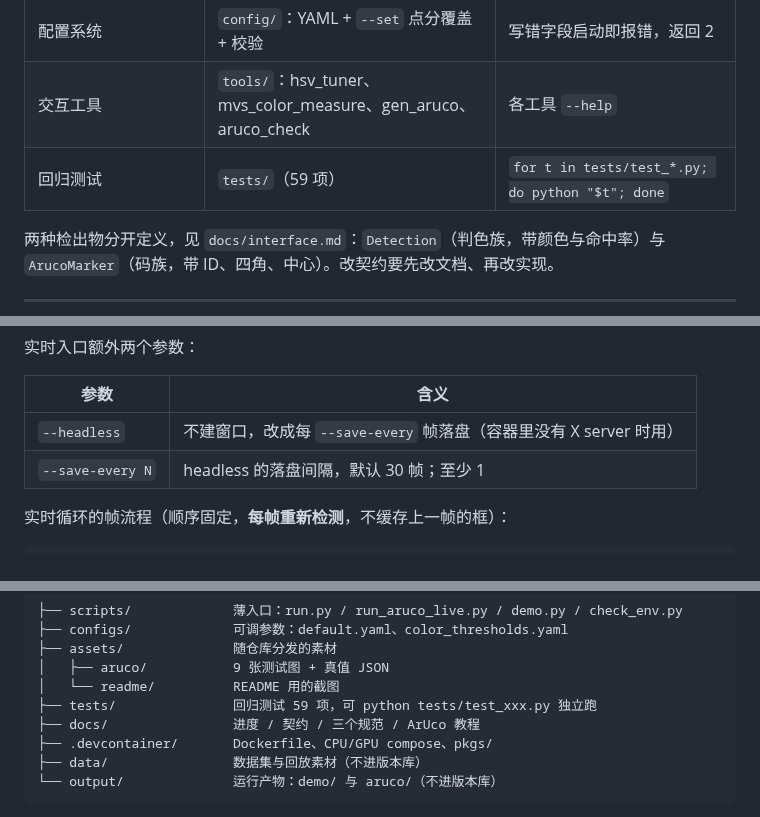
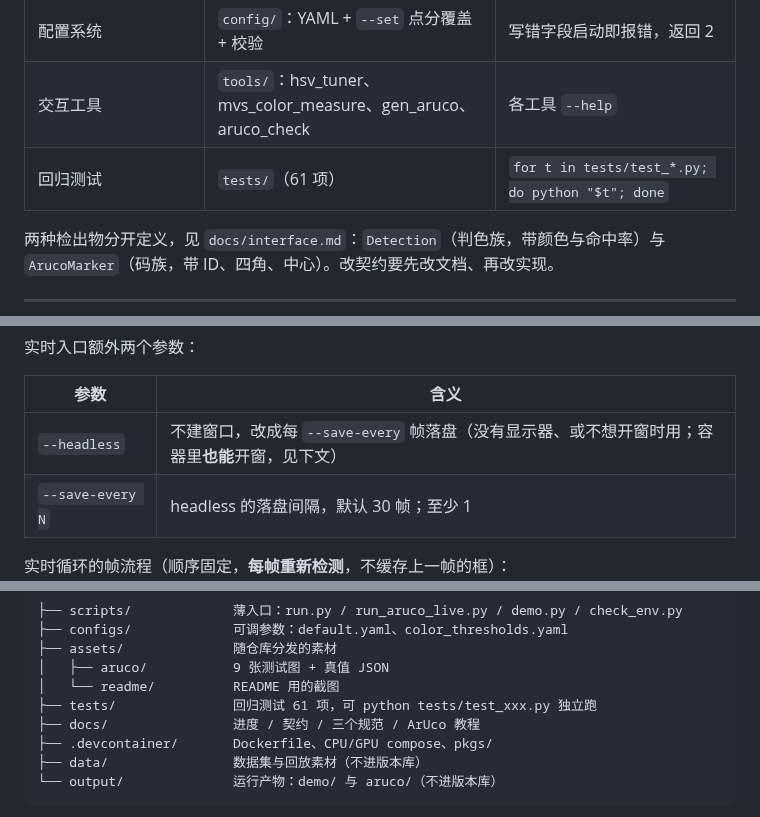
Before and after one commit to njustup70/up70_vision, a Markdown page: README.md, 3 parts joined by grey strips. GitHub-like rendering.

```diff
--- a/README.md
+++ b/README.md
@@ -45,7 +45,7 @@ UP70 战队视觉组仓库。目标是把 2D 视觉的基础链路跑通：**从
 | 输入源 | `io/`：synthetic / replay / camera | `--set input.source=...` |
 | 配置系统 | `config/`：YAML + `--set` 点分覆盖 + 校验 | 写错字段启动即报错，返回 2 |
 | 交互工具 | `tools/`：hsv_tuner、mvs_color_measure、gen_aruco、aruco_check | 各工具 `--help` |
-| 回归测试 | `tests/`（59 项） | `for t in tests/test_*.py; do python "$t"; done` |
+| 回归测试 | `tests/`（61 项） | `for t in tests/test_*.py; do python "$t"; done` |
 
 两种检出物分开定义，见 `docs/interface.md`：`Detection`（判色族，带颜色与命中率）与
 `ArucoMarker`（码族，带 ID、四角、中心）。改契约要先改文档、再改实现。
@@ -128,7 +128,7 @@ VS Code 用户可直接 Reopen in Container，配置在 `.devcontainer/devcontai
 
 | 参数 | 含义 |
 |---|---|
-| `--headless` | 不建窗口，改成每 `--save-every` 帧落盘（容器里没有 X server 时用） |
+| `--headless` | 不建窗口，改成每 `--save-every` 帧落盘（没有显示器、或不想开窗时用；容器里**也能**开窗，见下文） |
 | `--save-every N` | headless 的落盘间隔，默认 30 帧；至少 1 |
 
 实时循环的帧流程（顺序固定，**每帧重新检测**，不缓存上一帧的框）：
@@ -200,7 +200,7 @@ up70_vision/
 ├── assets/              随仓库分发的素材
 │   ├── aruco/           9 张测试图 + 真值 JSON
 │   └── readme/          README 用的截图
-├── tests/               回归测试 59 项，可 python tests/test_xxx.py 独立跑
+├── tests/               回归测试 61 项，可 python tests/test_xxx.py 独立跑
 ├── docs/                进度 / 契约 / 三个规范 / ArUco 教程
 ├── .devcontainer/       Dockerfile、CPU/GPU compose、pkgs/
 ├── data/                数据集与回放素材（不进版本库）
```
Also changed, not shown: other parts of README.md (+20 -8 lines), docs/progress.md (+4 -4 lines), docs/相机标定.md (+7 -2 lines), assets/calib/chessboard_9x6_15mm.png, 4 other files.
